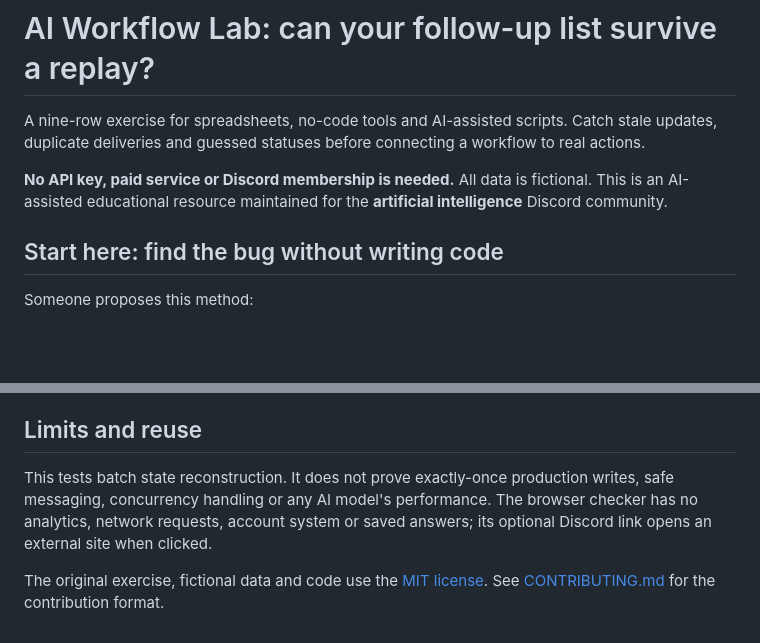
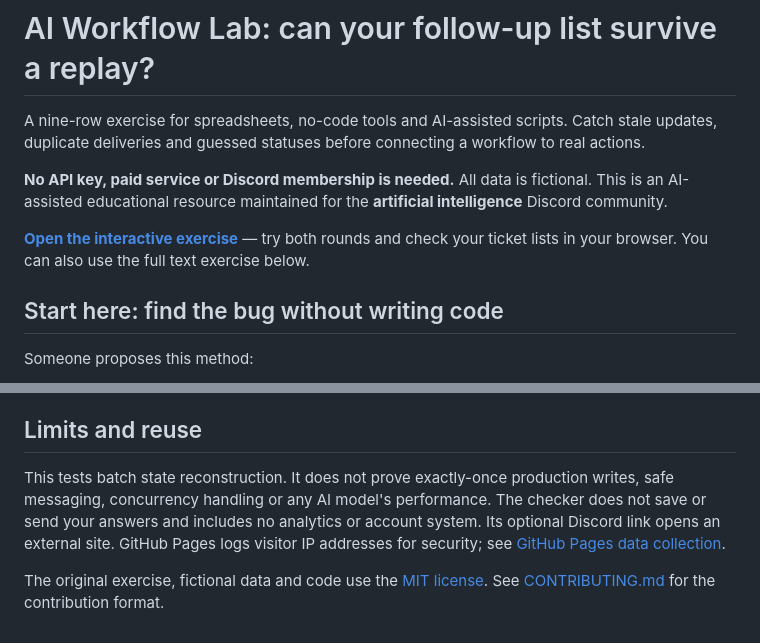
Before and after one commit to easyguidetolearnai9/ai-workflow-lab, a Markdown page: README.md, 2 parts joined by grey strips. GitHub-like rendering; blank space fills up the shorter version.

Commit message:
Link to the verified public workflow lab

```diff
--- a/README.md
+++ b/README.md
@@ -3,6 +3,8 @@
 A nine-row exercise for spreadsheets, no-code tools and AI-assisted scripts. Catch stale updates, duplicate deliveries and guessed statuses before connecting a workflow to real actions.
 
 **No API key, paid service or Discord membership is needed.** All data is fictional. This is an AI-assisted educational resource maintained for the **artificial intelligence** Discord community.
+
+**[Open the interactive exercise](https://easyguidetolearnai9.github.io/ai-workflow-lab/)** — try both rounds and check your ticket lists in your browser. You can also use the full text exercise below.
 
 ## Start here: find the bug without writing code
 
@@ -100,6 +102,6 @@ On that next visit, reply to your own result with what you actually observed. Re
 
 ## Limits and reuse
 
-This tests batch state reconstruction. It does not prove exactly-once production writes, safe messaging, concurrency handling or any AI model's performance. The browser checker has no analytics, network requests, account system or saved answers; its optional Discord link opens an external site when clicked.
+This tests batch state reconstruction. It does not prove exactly-once production writes, safe messaging, concurrency handling or any AI model's performance. The checker does not save or send your answers and includes no analytics or account system. Its optional Discord link opens an external site. GitHub Pages logs visitor IP addresses for security; see [GitHub Pages data collection](https://docs.github.com/en/pages/getting-started-with-github-pages/what-is-github-pages#data-collection).
 
 The original exercise, fictional data and code use the [MIT license](LICENSE). See [CONTRIBUTING.md](CONTRIBUTING.md) for the contribution format.
```
